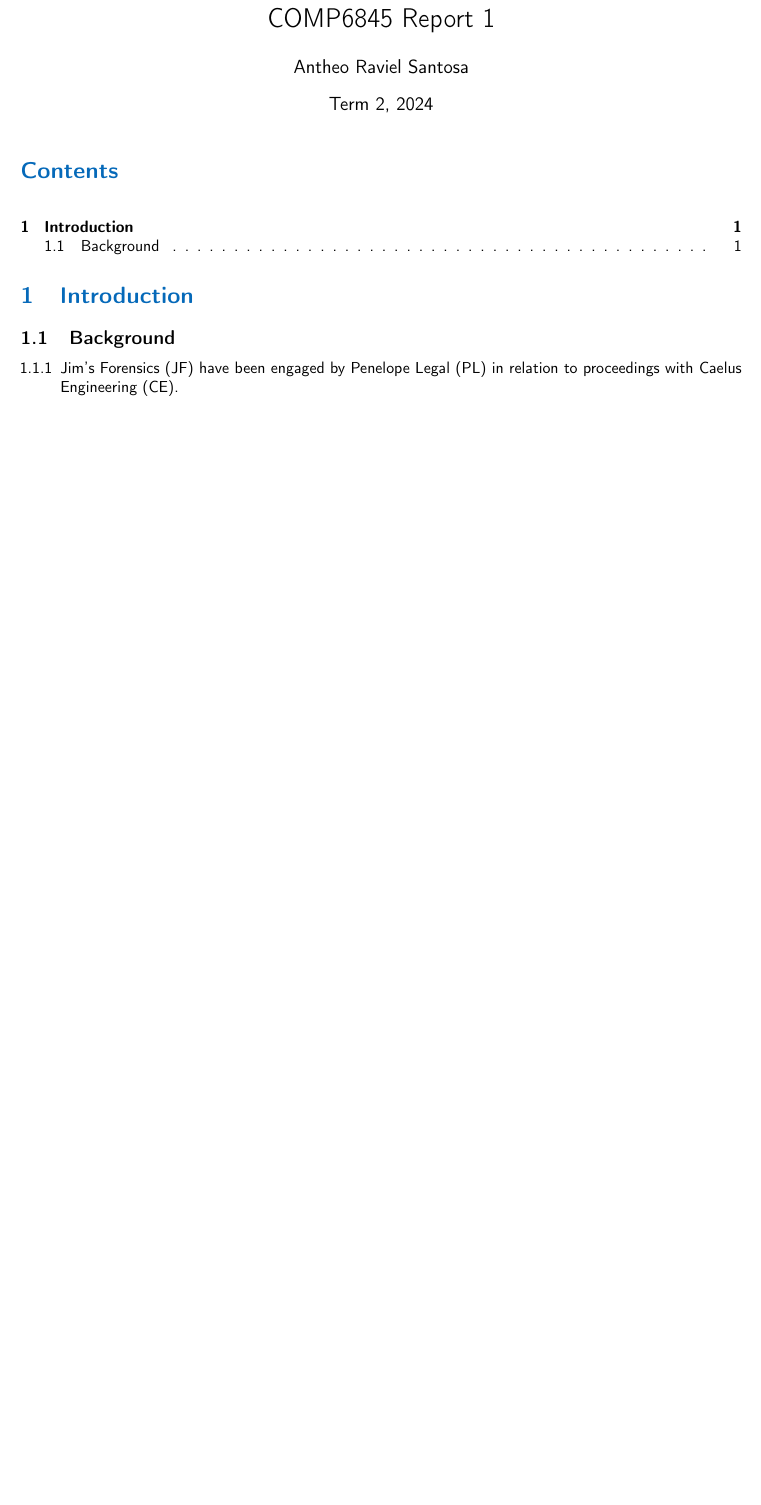
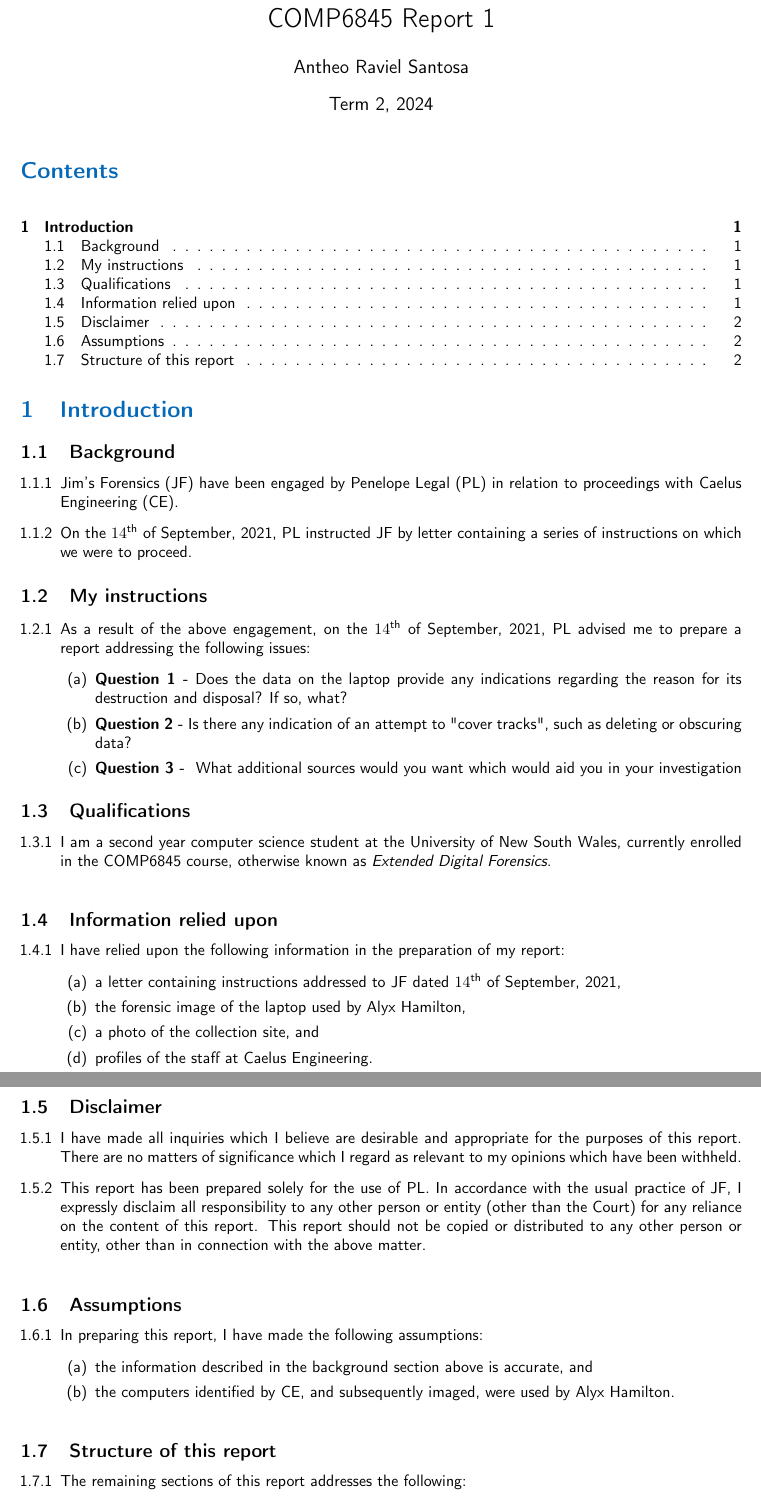
Before and after one commit to dysthesis/COMP6445, a LaTeX document (Reports/Report 1/Report/report.tex, which reads Reports/Report 1/Report/introduction/introduction.tex): part of the page before the commit and two parts of pages 1 and 2 of 2 after it, the two joined at a grey line, cut so that both start at the same text, the shorter picture padded with empty space. Compiled offline with pdfLaTeX.

Commit message:
Section 1 should be done??

```diff
--- a/Reports/Report 1/Report/introduction/introduction.tex
+++ b/Reports/Report 1/Report/introduction/introduction.tex
@@ -4,11 +4,86 @@
 \subsection{Background} % (fold)
 \label{sub:background}
 
-\begin{enumerate}[label=\thesubsection.\arabic*]
+\begin{myenum}
     \item Jim's Forensics (JF) have been engaged by Penelope Legal (PL) in relation to proceedings with Caelus Engineering (CE).
-\end{enumerate}
+    \item On the $14^\text{th}$ of September, 2021, PL instructed JF by letter containing a series of instructions on which we were to proceed.
+\end{myenum}
 
 % subsection Background (end)
+
+\subsection{My instructions} % (fold)
+\label{sub:my_instructions}
+
+\begin{myenum}
+\item As a result of the above engagement, on the $14^\text{th}$ of September, 2021, PL advised me to prepare a report addressing the following issues:
+    \begin{enumerate}
+        \item \textbf{Question 1 -} Does the data on the laptop provide any indications regarding the reason for its destruction and disposal? If so, what?
+        \item \textbf{Question 2 -} Is there any indication of an attempt to "cover tracks", such as deleting or obscuring data?
+        \item \textbf{Question 3 - } What additional sources would you want which would aid you in your investigation
+    \end{enumerate}
+\end{myenum}
+
+% subsection My instructions (end)
+
+\subsection{Qualifications} % (fold)
+\begin{myenum}
+     \item I am a second year computer science student at the University of New South Wales, currently enrolled in the COMP6845 course, otherwise known as \emph{Extended Digital Forensics}.
+\end{myenum}
+\label{sub:qualifications}
+
+% subsection Qualifications (end)
+
+\subsection{Information relied upon} % (fold)
+\label{sub:information_relied_upon}
+
+\begin{myenum}
+     \item I have relied upon the following information in the preparation of my report:
+         \begin{enumerate}
+            \item a letter containing instructions addressed to JF dated $14^\text{th}$ of September, 2021,
+            \item the forensic image of the laptop used by Alyx Hamilton,
+            \item a photo of the collection site, and
+            \item profiles of the staff at Caelus Engineering.
+         \end{enumerate}
+\end{myenum}
+
+% subsection Information relied upon (end)
+
+\subsection{Disclaimer} % (fold)
+\begin{myenum}
+     \item I have made all inquiries which I believe are desirable and appropriate for the purposes of this report. There are no matters of significance which I regard as relevant to my opinions which have been withheld.
+     \item This report has been prepared solely for the use of PL. In accordance with the usual practice of JF, I expressly disclaim all responsibility to any other person or entity (other than the Court) for any reliance on the content of this report. This report should not be copied or distributed to any other person or entity, other than in connection with the above matter.
+\end{myenum}
+\label{sub:disclaimer}
+
+% subsection Disclaimer (end)
+
+\subsection{Assumptions} % (fold)
+\begin{myenum}
+
+     \item In preparing this report, I have made the following assumptions:
+         \begin{enumerate}
+            \item the information described in the background section above is accurate, and
+            \item the computers identified by CE, and subsequently imaged, were used by Alyx Hamilton.
+         \end{enumerate}
+\end{myenum}
+\label{sub:assumptions}
+
+% subsection Assumptions (end)
+
+\subsection{Structure of this report} % (fold)
+\begin{myenum}
+     \item The remaining sections of this report addresses the following:
+         \begin{enumerate}
+            \item In Section 2, I set out information with respect to Question 1 above;
+            \item In Section 3, I set out information with respect to Question 2 above;
+            \item In Section 4, I set out information with respect to Question 3 above;
+         \end{enumerate}
+     \item For convenience, I note that I have organised my findings in the same order as the questions outlined in my letter of instruction. I have also included questions, in some instances paraphrased, from the letter of instruction before presenting my corresponding findings. Additionally, I have referred to the appropriate section number as contained in the letter of instruction in my responses.
+\end{myenum}
+\label{sub:structure_of_this_report}
+
+% subsection Structure of this report (end)
+
 % section Introduction (end)
 
 % paragraph  (end)
--- a/Reports/Report 1/Report/report.tex
+++ b/Reports/Report 1/Report/report.tex
@@ -8,6 +8,7 @@
 %% Sets page size and margins
 \usepackage[a4paper,top=2cm,bottom=2cm,left=2.5cm,right=2.5cm,marginparwidth=1.75cm]{geometry}
 \usepackage{enumitem}
+\usepackage{environ}
 
 %% Useful packages
 \usepackage{amsmath}
@@ -18,6 +19,12 @@
 \usepackage[colorlinks=true,allcolors=.,urlcolor=blue]{hyperref} % allowing hyperlinking of references. You can set the colour of the links or turn the colorlinks to false if no colour preferable.
 \usepackage[numbers]{natbib} % for Vancouver numbering style citation. Remove the [numbers] command for author-year Harvard style referencing.
 
+%% For numbered lists to follow heading numbering
+\NewEnviron{myenum}{
+    \begin{enumerate}[label=\thesubsection.\arabic*]
+        \BODY
+    \end{enumerate}
+}
 
 %% optional changes to the style. Comment (Ctrl+/) to remove these options.
 % change font to sans-serif fonts.
```
Also changed, not shown: Reports/Report 1/Report/report.pdf, 1 other file.
